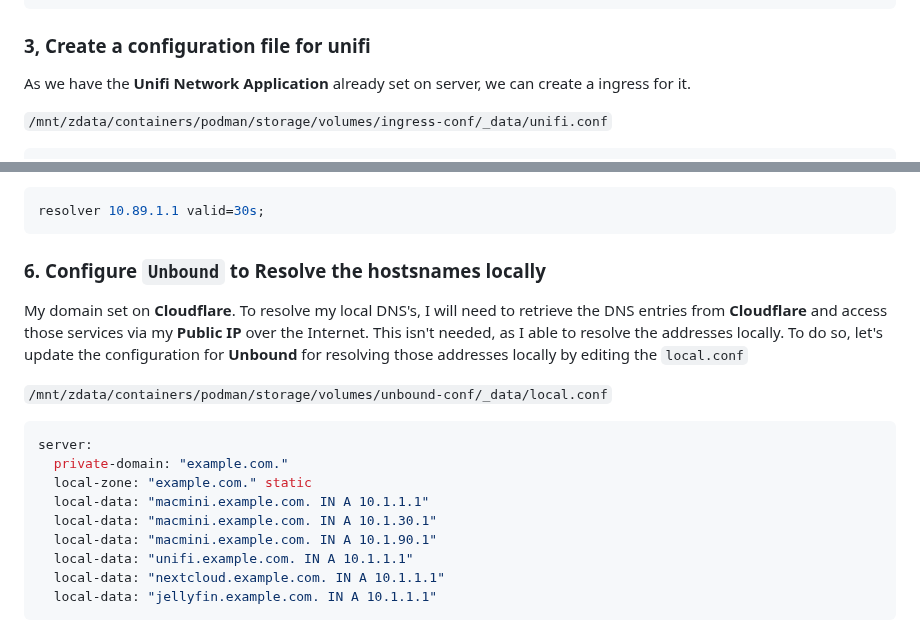
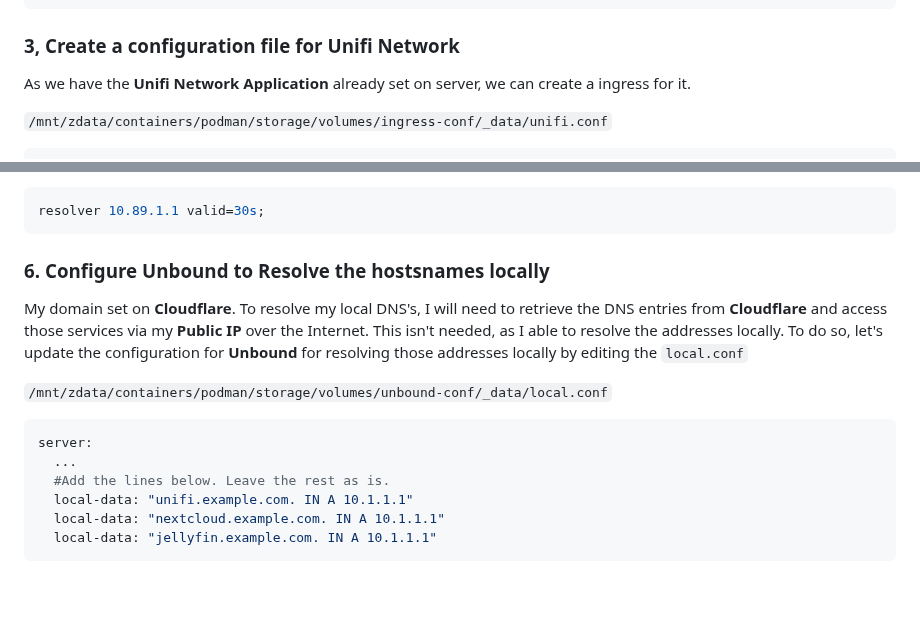
Before and after one commit to cjuniorfox/juniorfox-site, a Markdown page: app/articles/diy-linux-router-part-6-nextcloud-jellyfin.md, 2 parts joined by grey strips. GitHub-like rendering; blank space fills up the shorter version.

Commit message:
Little adjustaments

````diff
--- a/app/articles/diy-linux-router-part-6-nextcloud-jellyfin.md
+++ b/app/articles/diy-linux-router-part-6-nextcloud-jellyfin.md
@@ -613,7 +613,7 @@ server {
 }
 ```
 
-### 3, Create a configuration file for **unifi**
+### 3, Create a configuration file for Unifi Network
 
 As we have the **Unifi Network Application** already set on server, we can create a ingress for it.
 
@@ -708,7 +708,7 @@ Gateway: 10.89.1.1
 resolver 10.89.1.1 valid=30s;
 ```
 
-### 6. Configure `Unbound` to Resolve the hostsnames locally
+### 6. Configure Unbound to Resolve the hostsnames locally
 
 My domain set on **Cloudflare**. To resolve my local DNS's, I will need to retrieve the DNS entries from **Cloudflare** and access those services via my **Public IP** over the Internet. This isn't needed, as I able to resolve the addresses locally. To do so, let's update the configuration for **Unbound** for resolving those addresses locally by editing the `local.conf`
 
@@ -716,11 +716,8 @@ My domain set on **Cloudflare**. To resolve my local DNS's, I will need to retri
 
 ```conf
 server:
-  private-domain: "example.com."
-  local-zone: "example.com." static
-  local-data: "macmini.example.com. IN A 10.1.1.1"
-  local-data: "macmini.example.com. IN A 10.1.30.1"
-  local-data: "macmini.example.com. IN A 10.1.90.1"
+  ...
+  #Add the lines below. Leave the rest as is.
   local-data: "unifi.example.com. IN A 10.1.1.1"
   local-data: "nextcloud.example.com. IN A 10.1.1.1"
   local-data: "jellyfin.example.com. IN A 10.1.1.1"
````
